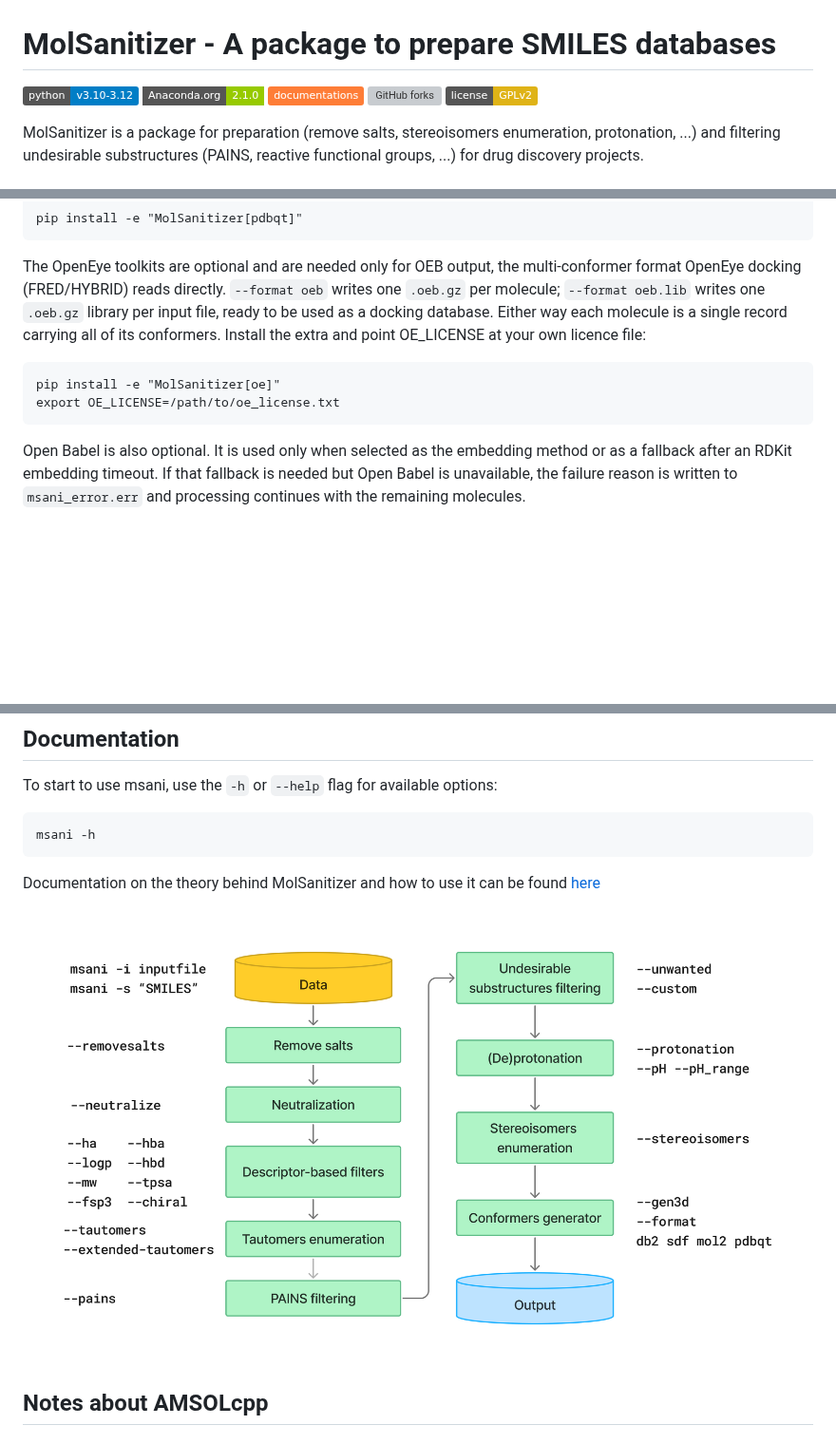
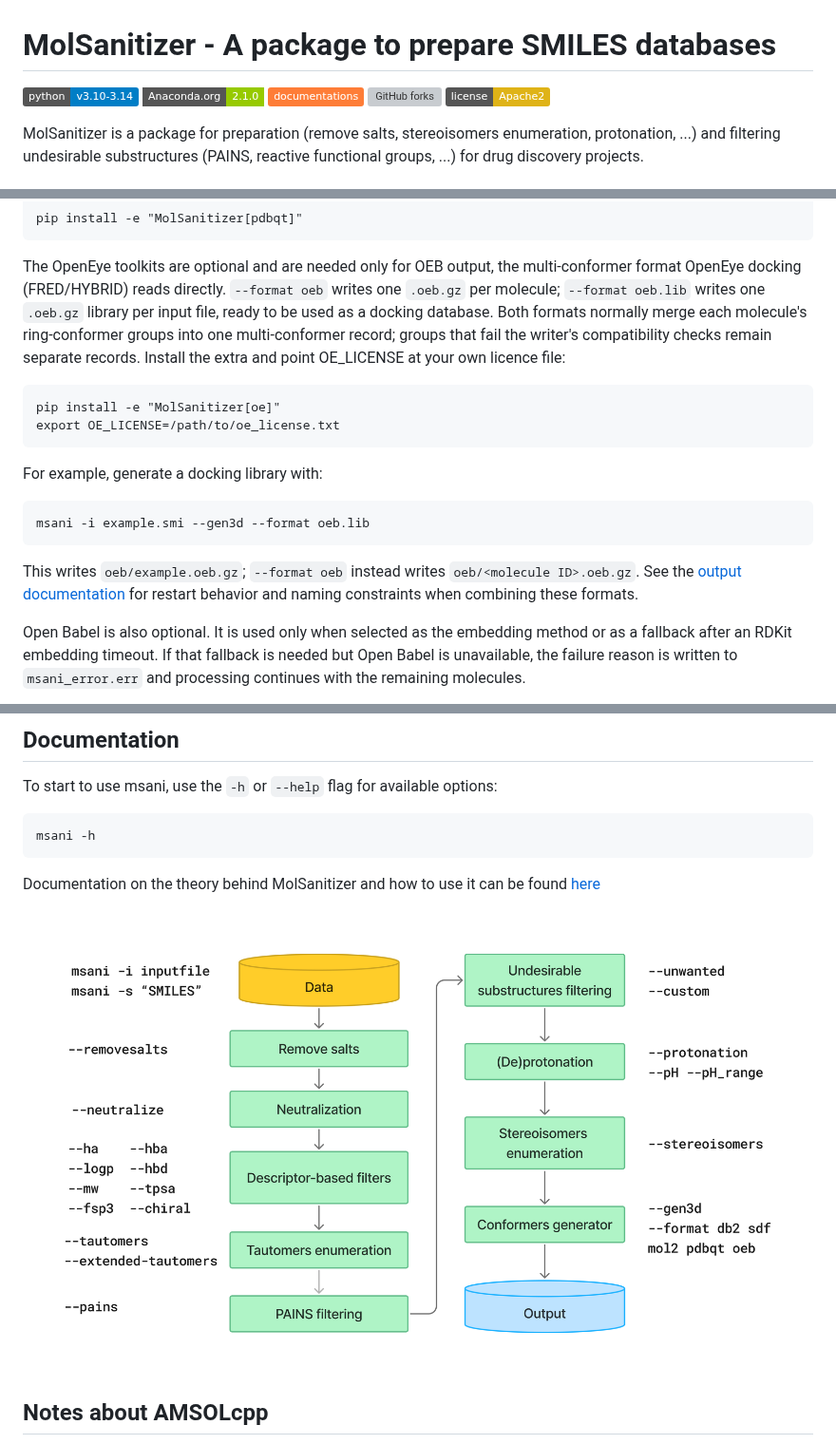
Before and after one commit to Carlssonlab/MolSanitizer, a Markdown page: README.md, 3 parts joined by grey strips. Shown at 95% size. Drawn GitHub-style; pictures changed too: docs/source/_static/Workflow.png; badges without logos; blank space fills up the shorter version; grey boxes are pictures that could not be loaded.

Commit message:
docs: update README and documentation for OpenEye support and new output formats. Update new protonation rules

```diff
--- a/README.md
+++ b/README.md
@@ -1,9 +1,9 @@
 # MolSanitizer - A package to prepare SMILES databases
-[![python](https://img.shields.io/badge/python-v3.10--3.12-blue)]()
+[![python](https://img.shields.io/badge/python-v3.10--3.14-blue)]()
 [![anaconda](https://img.shields.io/badge/Anaconda.org-2.1.0-green.svg?style=flat-square)](https://docs.anaconda.com/anaconda/install/index.html)
 [![Documentation](https://img.shields.io/badge/documentations-orange)](https://msani.readthedocs.io/)
 ![GitHub forks](https://img.shields.io/github/forks/:user/:repo)
-[![license](https://img.shields.io/badge/license-GPLv2-yellow)](LICENSE)
+[![license](https://img.shields.io/badge/license-Apache2-yellow)](LICENSE)
 
 
 MolSanitizer is a package for preparation (remove salts, stereoisomers enumeration, protonation, ...) and filtering undesirable substructures (PAINS, reactive functional groups, ...) for drug discovery projects.
@@ -29,12 +29,22 @@ Meeko is optional and is needed only for PDBQT output. Install it with:
 The OpenEye toolkits are optional and are needed only for OEB output, the
 multi-conformer format OpenEye docking (FRED/HYBRID) reads directly. `--format
 oeb` writes one `.oeb.gz` per molecule; `--format oeb.lib` writes one `.oeb.gz`
-library per input file, ready to be used as a docking database. Either way each
-molecule is a single record carrying all of its conformers. Install the extra
+library per input file, ready to be used as a docking database. Both formats
+normally merge each molecule's ring-conformer groups into one
+multi-conformer record; groups that fail the writer's compatibility checks
+remain separate records. Install the extra
 and point OE_LICENSE at your own licence file:
 
     pip install -e "MolSanitizer[oe]"
     export OE_LICENSE=/path/to/oe_license.txt
+
+For example, generate a docking library with:
+
+    msani -i example.smi --gen3d --format oeb.lib
+
+This writes `oeb/example.oeb.gz`; `--format oeb` instead writes
+`oeb/<molecule ID>.oeb.gz`. See the [output documentation](https://msani.readthedocs.io/en/latest/outputs.html)
+for restart behavior and naming constraints when combining these formats.
 
 Open Babel is also optional. It is used only when selected as the embedding
 method or as a fallback after an RDKit embedding timeout. If that fallback is
```
Also changed, not shown: docs/source/_static/SI-PROTO-RULES_p4.png (added), docs/source/_static/SI-PROTO-RULES_p5.png (added), 13 other files.
